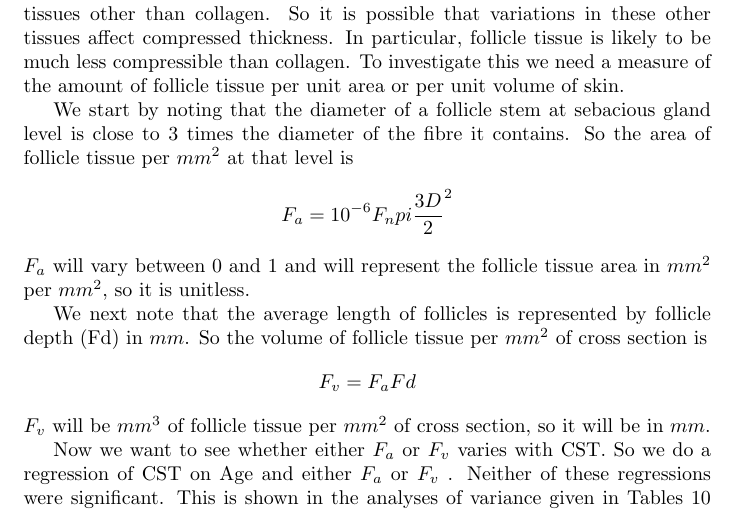
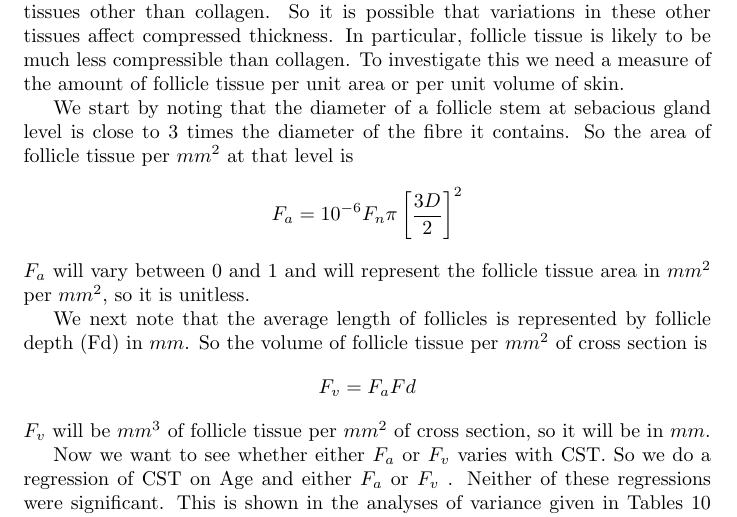
Before and after one commit to nevillejackson/SRS-Merino, a LaTeX document (supplementary/collagen/collagen.tex): part of page 34 of 43, cut so that both start at the same text. Compiled offline with pdfLaTeX.

Commit message:
Fic Fa formula

```diff
--- a/supplementary/collagen/collagen.tex
+++ b/supplementary/collagen/collagen.tex
@@ -306,7 +306,7 @@ The skin specimen which is being compressed in CST measurement contains tissues
 
 We start by noting that the diameter of a follicle stem at sebacious gland level is close to 3 times the diameter of the fibre it contains. So the area of follicle tissue per $mm^{2}$ at that level is
 \begin{displaymath}
-F_{a} = 10^{-6} F_{n} pi \frac{3D}{2}^{2}
+F_{a} = 10^{-6} F_{n} \pi \left[\frac{3D}{2}\right]^{2}
 \end{displaymath}
 $F_{a}$ will vary between 0 and 1 and will represent the follicle tissue area in $mm^{2}$ per $mm^{2}$, so it is unitless.
 
```
Also changed, not shown: supplementary/collagen/collagen.pdf.
